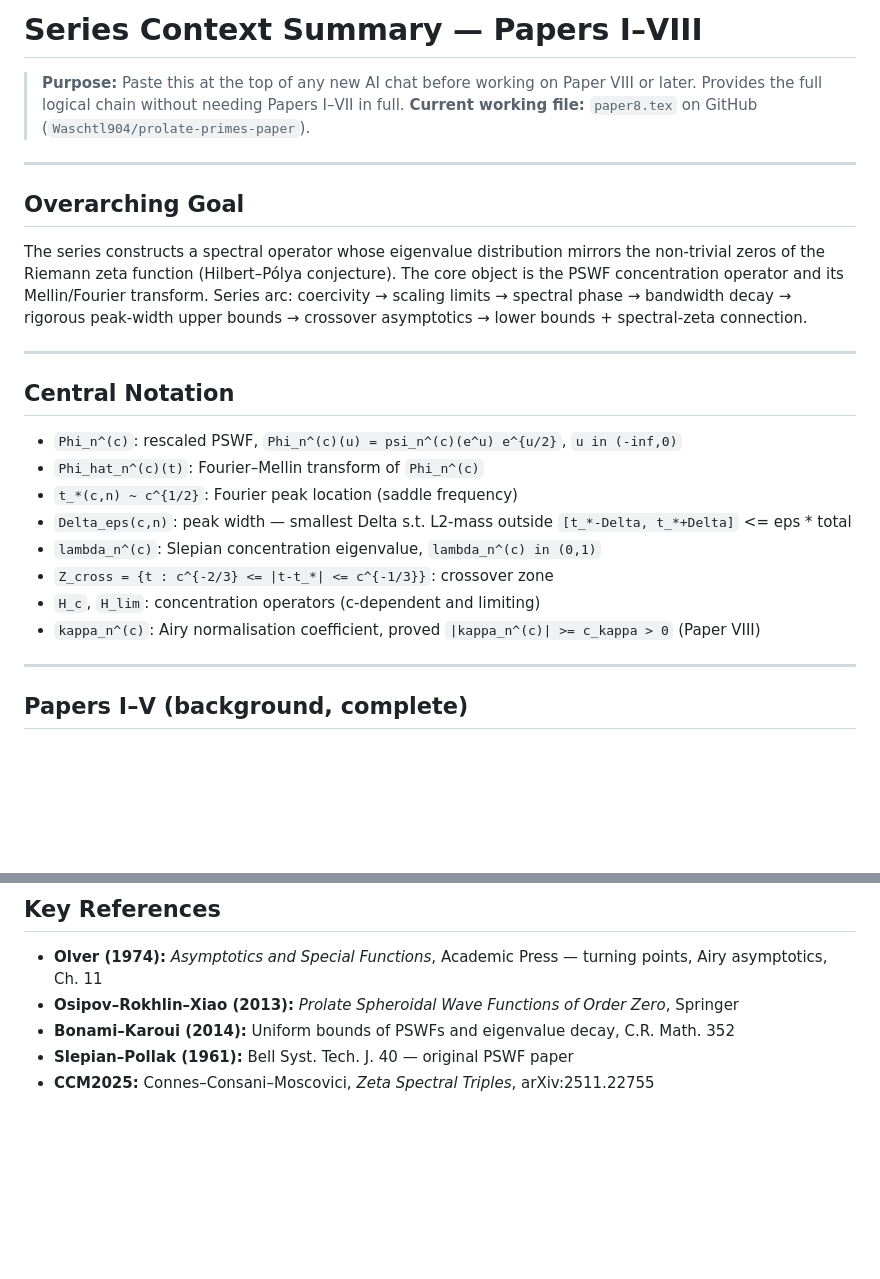
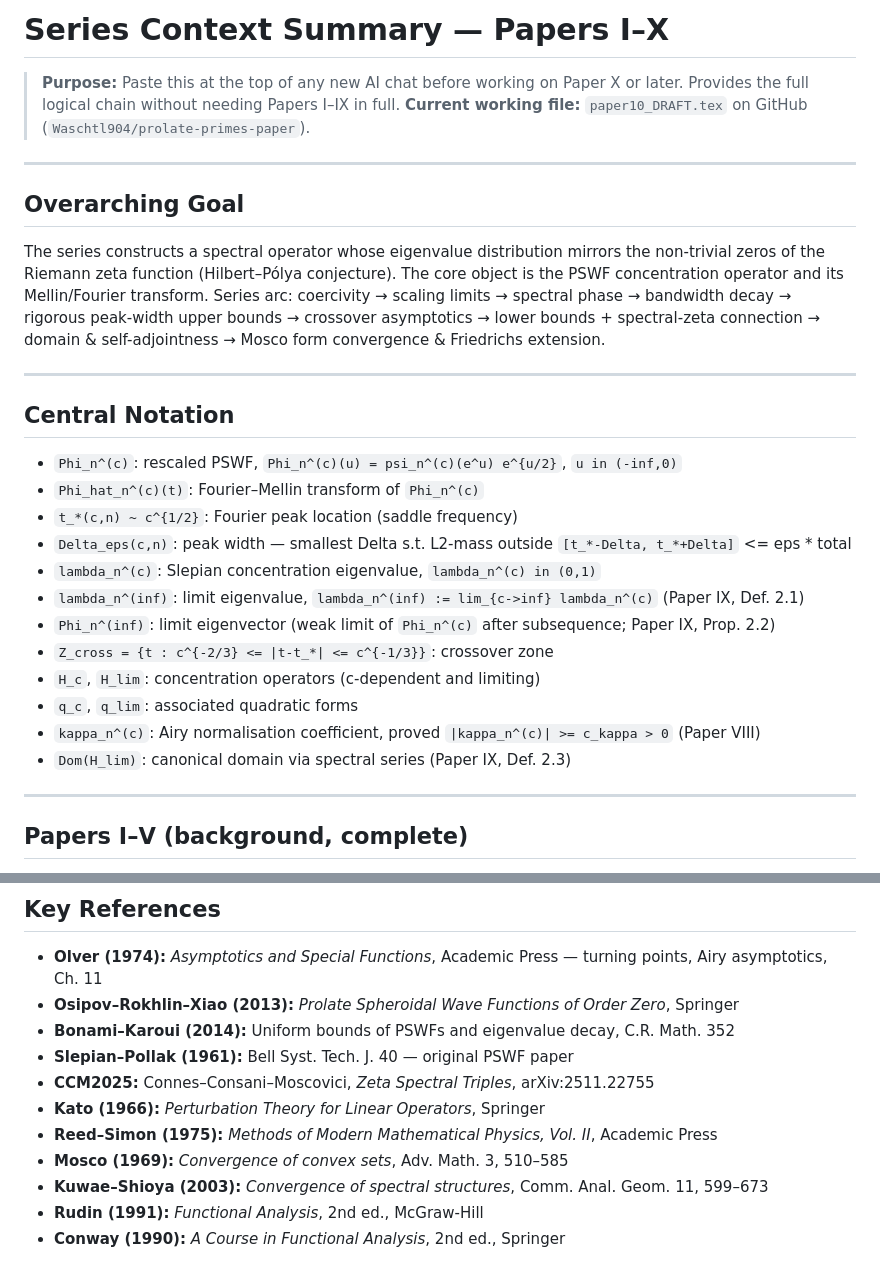
Before and after one commit to Waschtl904/prolate-primes-paper, a Markdown page: context_summary.md, 2 parts joined by grey strips. GitHub-like rendering; blank space fills up the shorter version.

```diff
--- a/context_summary.md
+++ b/context_summary.md
@@ -1,8 +1,8 @@
-# Series Context Summary — Papers I–VIII
+# Series Context Summary — Papers I–X
 
-> **Purpose:** Paste this at the top of any new AI chat before working on Paper VIII or later.
-> Provides the full logical chain without needing Papers I–VII in full.
-> **Current working file:** `paper8.tex` on GitHub (`Waschtl904/prolate-primes-paper`).
+> **Purpose:** Paste this at the top of any new AI chat before working on Paper X or later.
+> Provides the full logical chain without needing Papers I–IX in full.
+> **Current working file:** `paper10_DRAFT.tex` on GitHub (`Waschtl904/prolate-primes-paper`).
 
 ---
 
@@ -13,7 +13,8 @@ mirrors the non-trivial zeros of the Riemann zeta function (Hilbert–Pólya con
 The core object is the PSWF concentration operator and its Mellin/Fourier transform.
 Series arc: coercivity → scaling limits → spectral phase →
 bandwidth decay → rigorous peak-width upper bounds → crossover asymptotics
-→ lower bounds + spectral-zeta connection.
+→ lower bounds + spectral-zeta connection → domain & self-adjointness
+→ Mosco form convergence & Friedrichs extension.
 
 ---
 
@@ -24,9 +25,13 @@ bandwidth decay → rigorous peak-width upper bounds → crossover asymptotics
 - `t_*(c,n) ~ c^{1/2}`: Fourier peak location (saddle frequency)
 - `Delta_eps(c,n)`: peak width — smallest Delta s.t. L2-mass outside `[t_*-Delta, t_*+Delta]` <= eps * total
 - `lambda_n^(c)`: Slepian concentration eigenvalue, `lambda_n^(c) in (0,1)`
+- `lambda_n^(inf)`: limit eigenvalue, `lambda_n^(inf) := lim_{c->inf} lambda_n^(c)` (Paper IX, Def. 2.1)
+- `Phi_n^(inf)`: limit eigenvector (weak limit of `Phi_n^(c)` after subsequence; Paper IX, Prop. 2.2)
 - `Z_cross = {t : c^{-2/3} <= |t-t_*| <= c^{-1/3}}`: crossover zone
 - `H_c`, `H_lim`: concentration operators (c-dependent and limiting)
+- `q_c`, `q_lim`: associated quadratic forms
 - `kappa_n^(c)`: Airy normalisation coefficient, proved `|kappa_n^(c)| >= c_kappa > 0` (Paper VIII)
+- `Dom(H_lim)`: canonical domain via spectral series (Paper IX, Def. 2.3)
 
 ---
 
@@ -146,3 +264,9 @@ Note: proof does **not** use the upper bound `Delta_eps <= C c^{-1/2}` (VII.1)
 - **Bonami–Karoui (2014):** Uniform bounds of PSWFs and eigenvalue decay, C.R. Math. 352
 - **Slepian–Pollak (1961):** Bell Syst. Tech. J. 40 — original PSWF paper
 - **CCM2025:** Connes–Consani–Moscovici, *Zeta Spectral Triples*, arXiv:2511.22755
+- **Kato (1966):** *Perturbation Theory for Linear Operators*, Springer
+- **Reed–Simon (1975):** *Methods of Modern Mathematical Physics, Vol. II*, Academic Press
+- **Mosco (1969):** *Convergence of convex sets*, Adv. Math. 3, 510–585
+- **Kuwae–Shioya (2003):** *Convergence of spectral structures*, Comm. Anal. Geom. 11, 599–673
+- **Rudin (1991):** *Functional Analysis*, 2nd ed., McGraw-Hill
+- **Conway (1990):** *A Course in Functional Analysis*, 2nd ed., Springer
```
Also changed, not shown: other parts of context_summary.md (+138 -25 lines).
